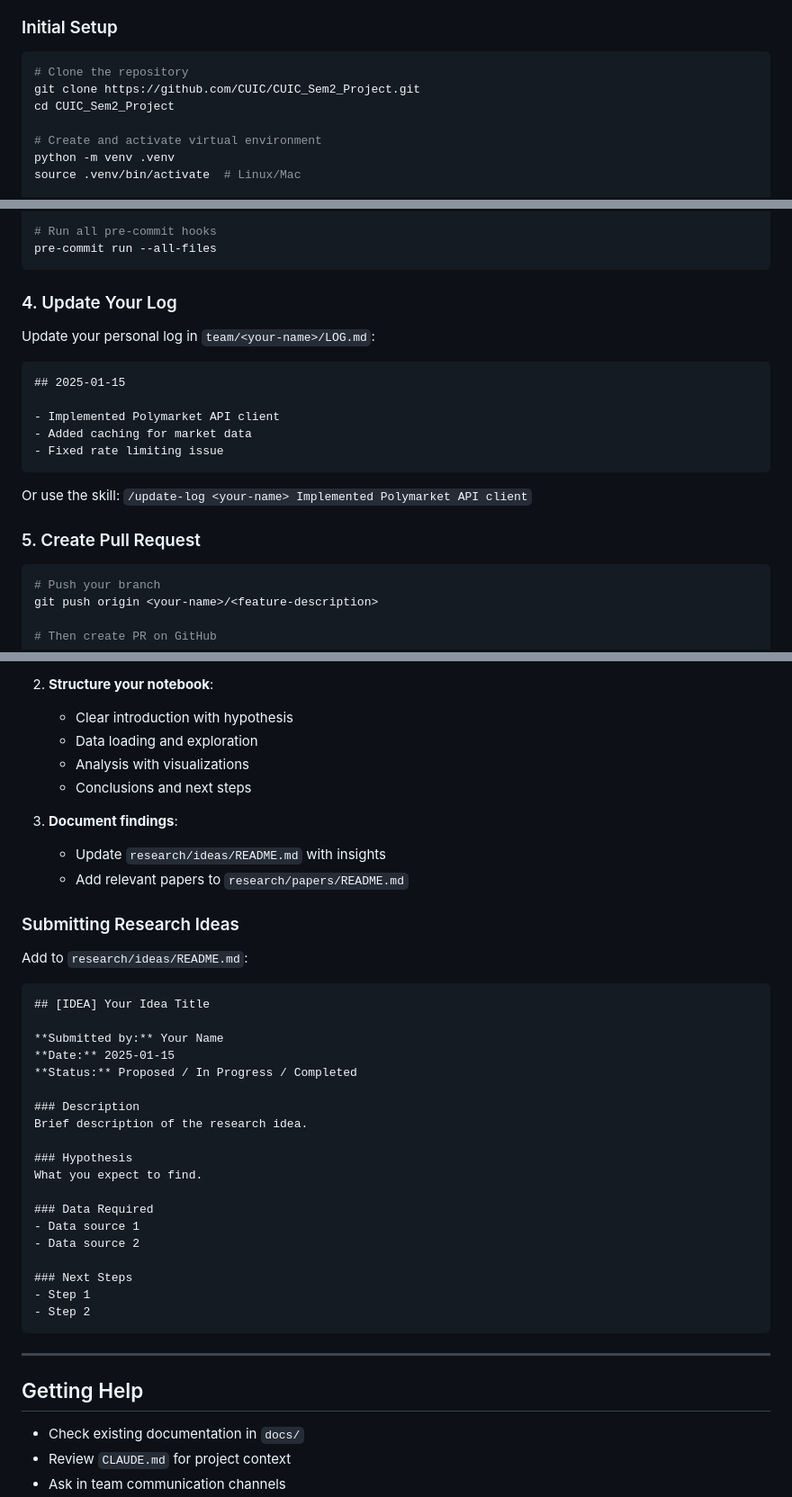
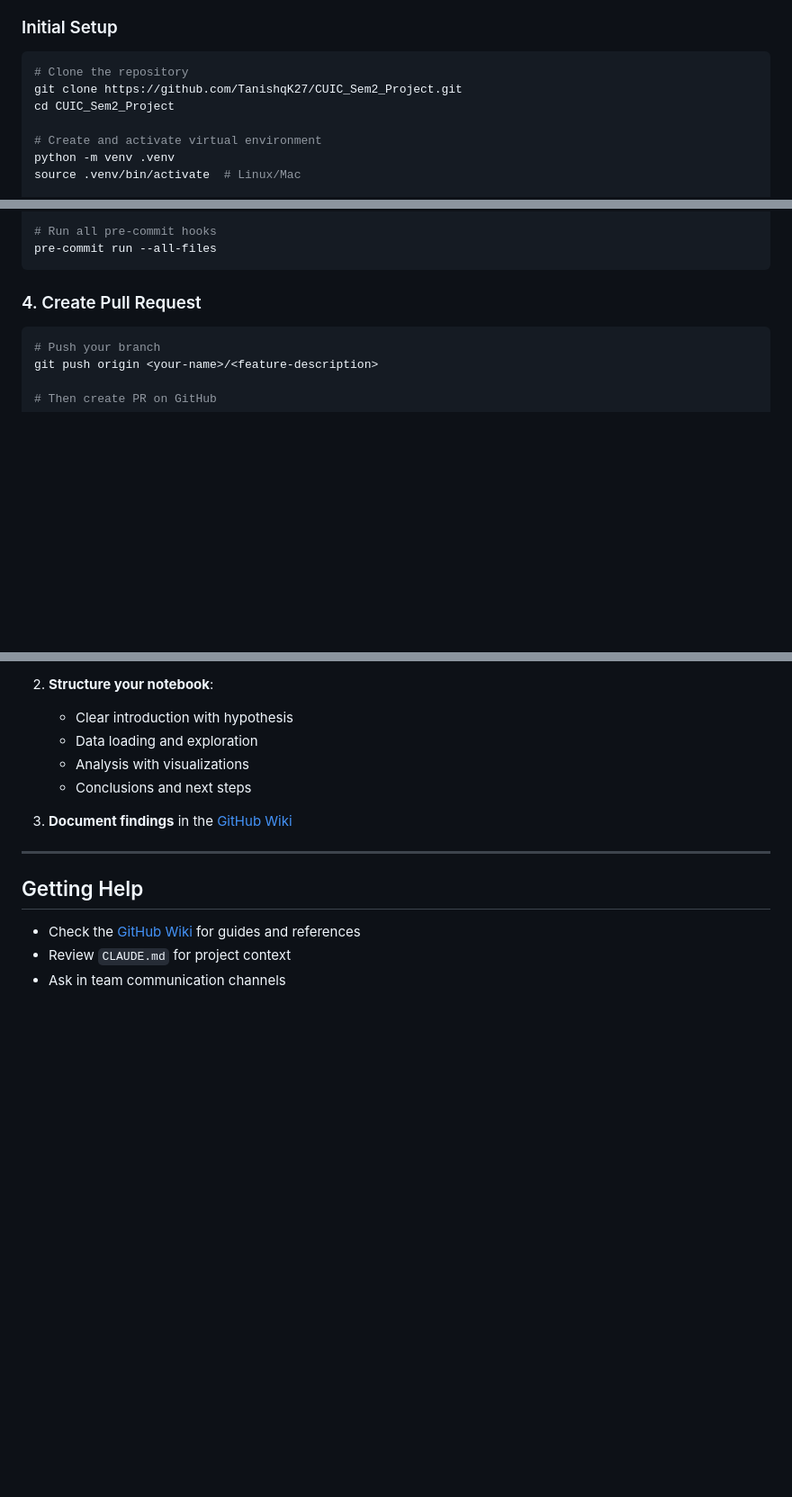
Before and after one commit to TanishqK27/CUIC_Sem2_Project, a Markdown page: CONTRIBUTING.md, 3 parts joined by grey strips. Shown at 90% size. Drawn GitHub-style; blank space fills up the shorter version.

Commit message:
docs: update CONTRIBUTING.md for wiki migration
- Fix clone URL
- Replace docs/ references with wiki links
- Remove team log workflow (now wiki-based)

Co-Authored-By: Claude Opus 4.6 <noreply@anthropic.com>

````diff
--- a/CONTRIBUTING.md
+++ b/CONTRIBUTING.md
@@ -28,7 +28,7 @@ Welcome to the CUIC Quant Fund project! This guide will help you contribute effe
 
 ```bash
 # Clone the repository
-git clone https://github.com/CUIC/CUIC_Sem2_Project.git
+git clone https://github.com/TanishqK27/CUIC_Sem2_Project.git
 cd CUIC_Sem2_Project
 
 # Create and activate virtual environment
@@ -94,21 +94,7 @@ ruff format src/
 pre-commit run --all-files
 ```
 
-### 4. Update Your Log
-
-Update your personal log in `team/<your-name>/LOG.md`:
-
-```markdown
-## 2025-01-15
-
-- Implemented Polymarket API client
-- Added caching for market data
-- Fixed rate limiting issue
-```
-
-Or use the skill: `/update-log <your-name> Implemented Polymarket API client`
-
-### 5. Create Pull Request
+### 4. Create Pull Request
 
 ```bash
 # Push your branch
@@ -385,40 +370,12 @@ git commit -m "WIP"
    - Analysis with visualizations
    - Conclusions and next steps
 
-3. **Document findings**:
-   - Update `research/ideas/README.md` with insights
-   - Add relevant papers to `research/papers/README.md`
-
-### Submitting Research Ideas
-
-Add to `research/ideas/README.md`:
-
-```markdown
-## [IDEA] Your Idea Title
-
-**Submitted by:** Your Name
-**Date:** 2025-01-15
-**Status:** Proposed / In Progress / Completed
-
-### Description
-Brief description of the research idea.
-
-### Hypothesis
-What you expect to find.
-
-### Data Required
-- Data source 1
-- Data source 2
-
-### Next Steps
-- Step 1
-- Step 2
-```
+3. **Document findings** in the [GitHub Wiki](https://github.com/TanishqK27/CUIC_Sem2_Project/wiki)
 
 ---
 
 ## Getting Help
 
-- Check existing documentation in `docs/`
+- Check the [GitHub Wiki](https://github.com/TanishqK27/CUIC_Sem2_Project/wiki) for guides and references
 - Review `CLAUDE.md` for project context
 - Ask in team communication channels
````
Also changed, not shown: other parts of CONTRIBUTING.md (+1 -2 lines).
